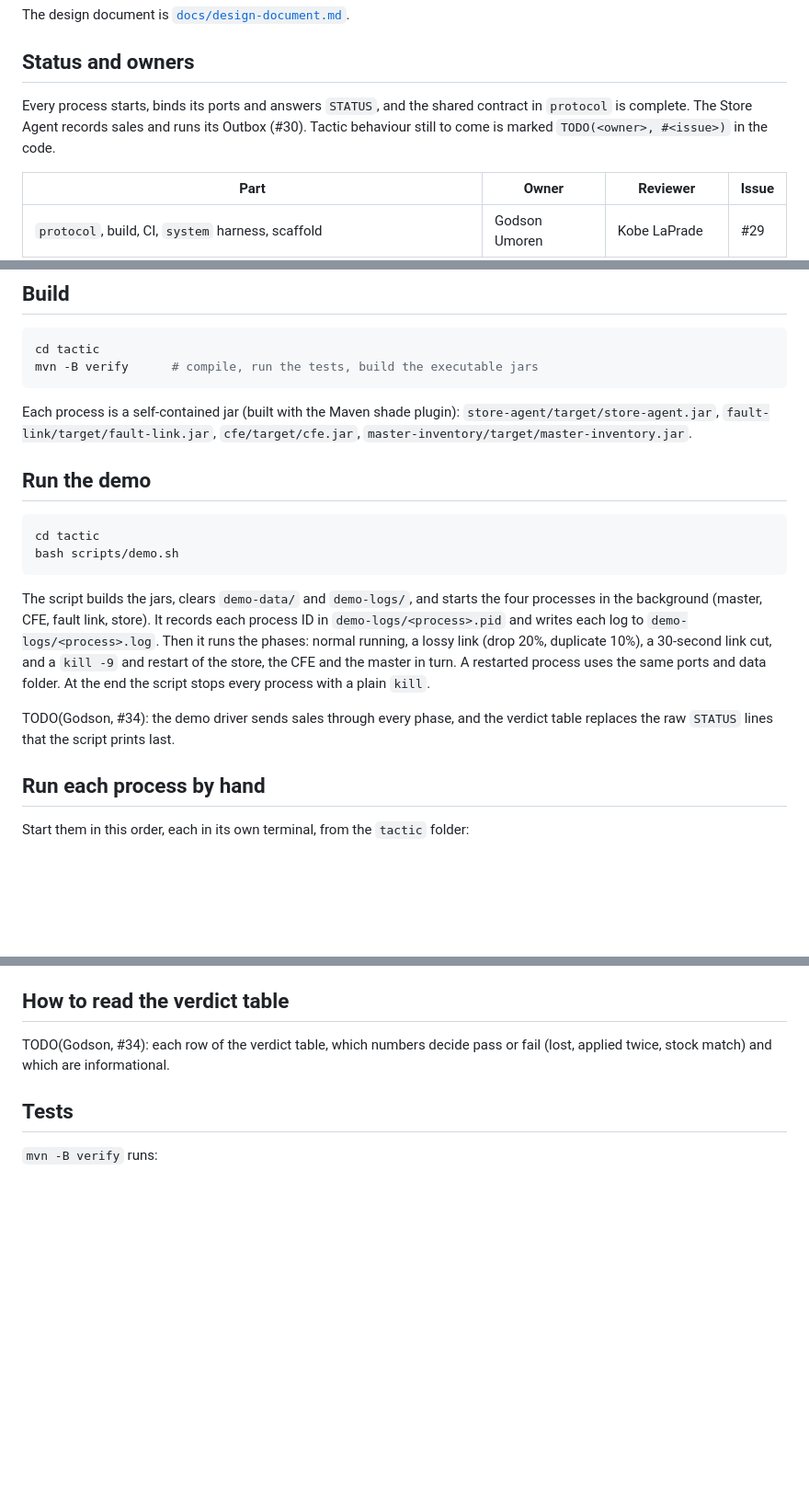
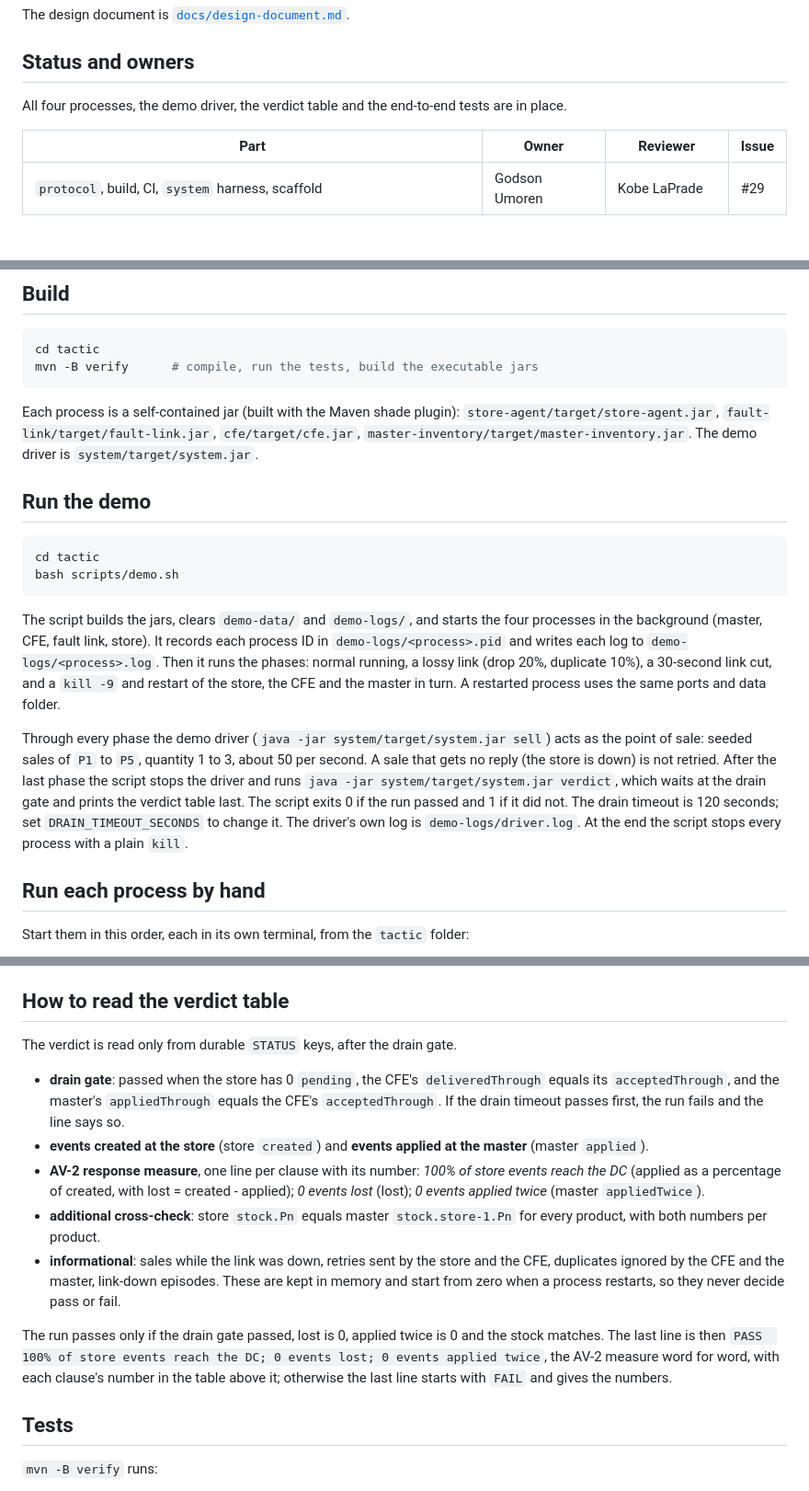
Before and after one commit to kobster68/supermarket-inventory-tracker, a Markdown page: tactic/README.md, 3 parts joined by grey strips. Shown at 92% size. Rendered like a GitHub page; blank space fills up the shorter version.

```diff
--- a/tactic/README.md
+++ b/tactic/README.md
@@ -24,9 +24,7 @@ The design document is [`docs/design-document.md`](docs/design-document.md).
 
 ## Status and owners
 
-Every process starts, binds its ports and answers `STATUS`, and the shared contract in `protocol`
-is complete. The Store Agent records sales and runs its Outbox (#30). Tactic behaviour still to
-come is marked `TODO(<owner>, #<issue>)` in the code.
+All four processes, the demo driver, the verdict table and the end-to-end tests are in place.
 
 | Part | Owner | Reviewer | Issue |
 |---|---|---|---|
@@ -55,7 +53,7 @@ mvn -B verify      # compile, run the tests, build the executable jars
 
 Each process is a self-contained jar (built with the Maven shade plugin):
 `store-agent/target/store-agent.jar`, `fault-link/target/fault-link.jar`, `cfe/target/cfe.jar`,
-`master-inventory/target/master-inventory.jar`.
+`master-inventory/target/master-inventory.jar`. The demo driver is `system/target/system.jar`.
 
 ## Run the demo
 
@@ -69,10 +67,15 @@ in the background (master, CFE, fault link, store). It records each process ID i
 `demo-logs/<process>.pid` and writes each log to `demo-logs/<process>.log`. Then it runs the
 phases: normal running, a lossy link (drop 20%, duplicate 10%), a 30-second link cut, and a
 `kill -9` and restart of the store, the CFE and the master in turn. A restarted process uses the
-same ports and data folder. At the end the script stops every process with a plain `kill`.
+same ports and data folder.
 
-TODO(Godson, #34): the demo driver sends sales through every phase, and the verdict table
-replaces the raw `STATUS` lines that the script prints last.
+Through every phase the demo driver (`java -jar system/target/system.jar sell`) acts as the point
+of sale: seeded sales of `P1` to `P5`, quantity 1 to 3, about 50 per second. A sale that gets no
+reply (the store is down) is not retried. After the last phase the script stops the driver and
+runs `java -jar system/target/system.jar verdict`, which waits at the drain gate and prints the
+verdict table last. The script exits 0 if the run passed and 1 if it did not. The drain timeout
+is 120 seconds; set `DRAIN_TIMEOUT_SECONDS` to change it. The driver's own log is
+`demo-logs/driver.log`. At the end the script stops every process with a plain `kill`.
 
 ## Run each process by hand
 
@@ -136,8 +139,26 @@ restarted on the same port at once.
 
 ## How to read the verdict table
 
-TODO(Godson, #34): each row of the verdict table, which numbers decide pass or fail (lost,
-applied twice, stock match) and which are informational.
+The verdict is read only from durable `STATUS` keys, after the drain gate.
+
+- **drain gate**: passed when the store has 0 `pending`, the CFE's `deliveredThrough` equals its
+  `acceptedThrough`, and the master's `appliedThrough` equals the CFE's `acceptedThrough`. If the
+  drain timeout passes first, the run fails and the line says so.
+- **events created at the store** (store `created`) and **events applied at the master** (master
+  `applied`).
+- **AV-2 response measure**, one line per clause with its number: *100% of store events reach the
+  DC* (applied as a percentage of created, with lost = created - applied); *0 events lost*
+  (lost); *0 events applied twice* (master `appliedTwice`).
+- **additional cross-check**: store `stock.Pn` equals master `stock.store-1.Pn` for every product,
+  with both numbers per product.
+- **informational**: sales while the link was down, retries sent by the store and the CFE,
+  duplicates ignored by the CFE and the master, link-down episodes. These are kept in memory and
+  start from zero when a process restarts, so they never decide pass or fail.
+
+The run passes only if the drain gate passed, lost is 0, applied twice is 0 and the stock
+matches. The last line is then `PASS  100% of store events reach the DC; 0 events lost; 0 events applied
+twice`, the AV-2 measure word for word, with each clause's number in the table above it; otherwise
+the last line starts with `FAIL` and gives the numbers.
 
 ## Tests
 
```
Also changed, not shown: other parts of tactic/README.md (+5 -3 lines), tactic/docs/design-document.md (+114 -77 lines), tactic/docs/class-diagram.png (added), tactic/docs/sequence-normal.png (added), tactic/docs/sequence-outage.png (added), 10 other files.
